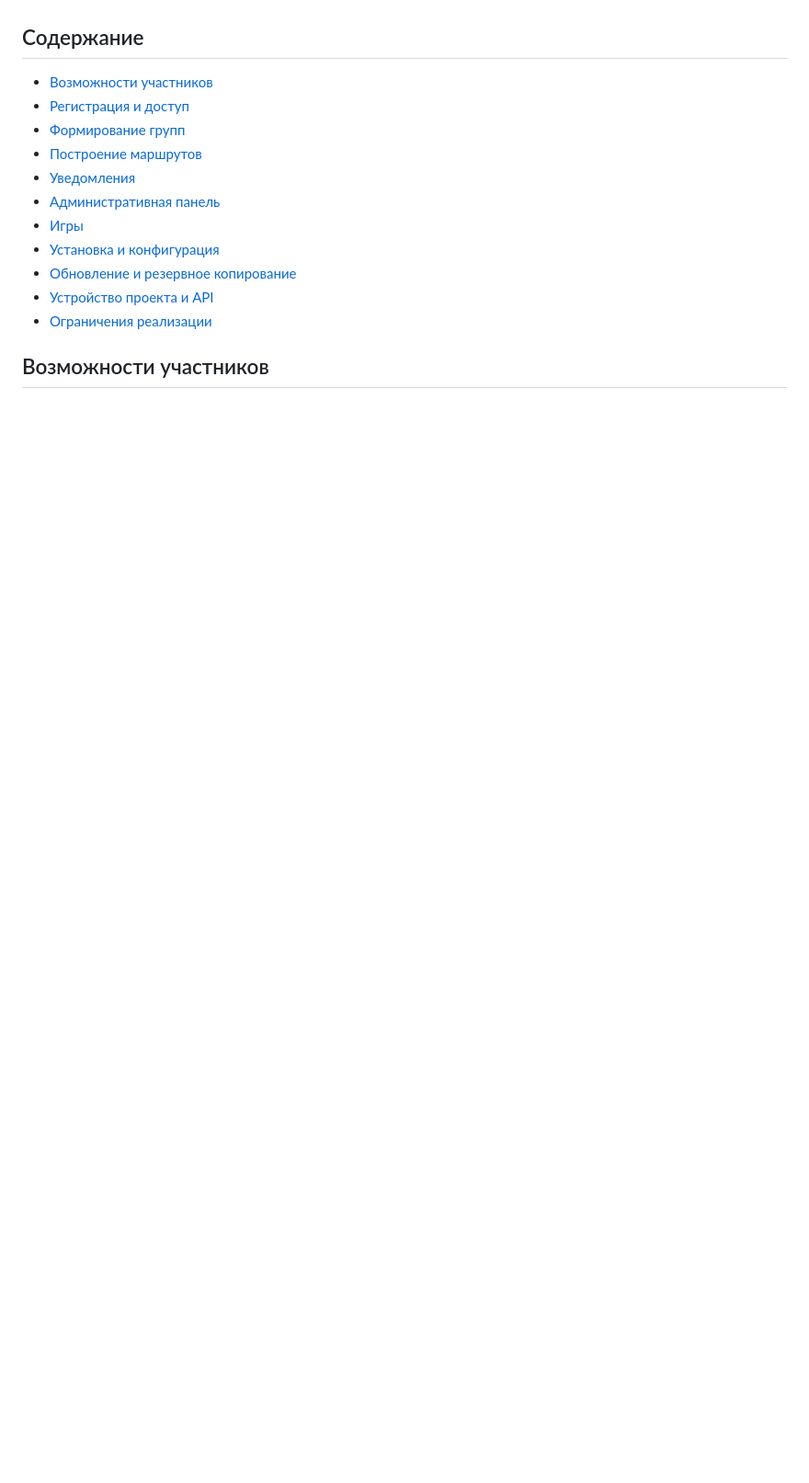
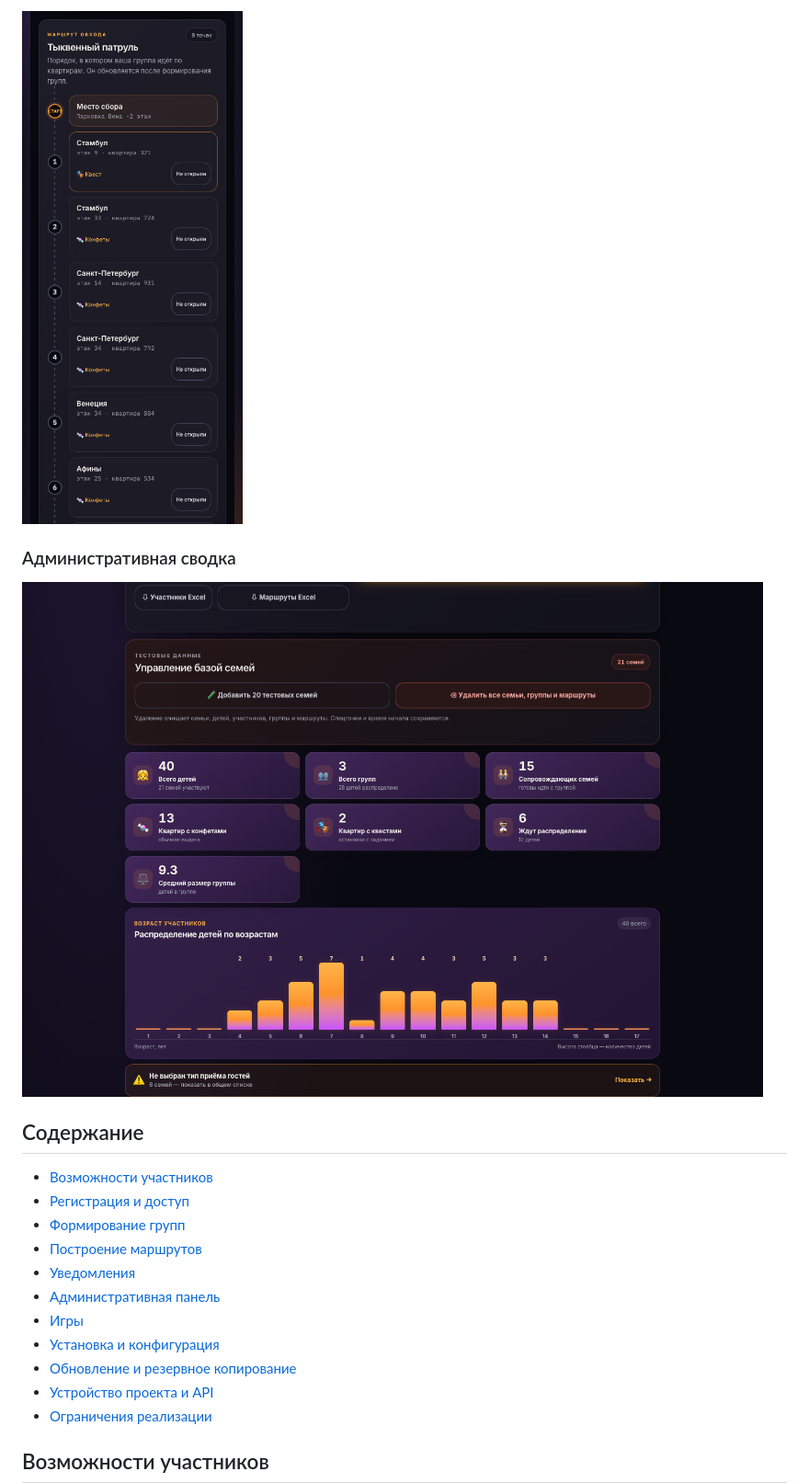
Before and after one commit to tetrakiss/me_halloween, a Markdown page: README.md, the part around one of its changes. Shown at 92% size. GitHub-like rendering; pictures changed too: docs/screenshots/admin.png (added), docs/screenshots/route.png (added); blank space fills up the shorter version.

Commit message:
Release 1.0.28: add local demo screenshots to README

```diff
--- a/README.md
+++ b/README.md
@@ -6,3 +21,8 @@
+<img src="docs/screenshots/route.png" width="340" alt="Место сбора и маршрут с адресами, квестами и конфетами" />
+
+### Административная сводка
+
+![Метрики события и распределение детей по возрастам](docs/screenshots/admin.png)
 
 ## Содержание
 
```
Also changed, not shown: other parts of README.md (+15 -0 lines), docs/screenshots/family.png (added), docs/screenshots/home.png (added), docs/screenshots/incoming-groups.png (added), docs/screenshots/registration-host-only.png (added), 4 other files.
